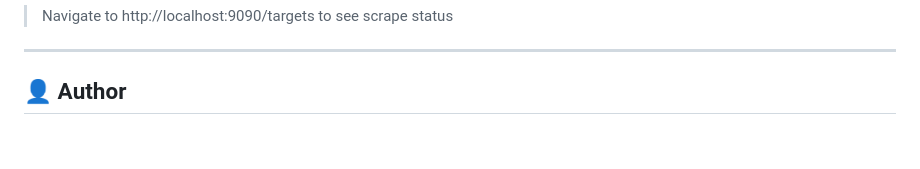
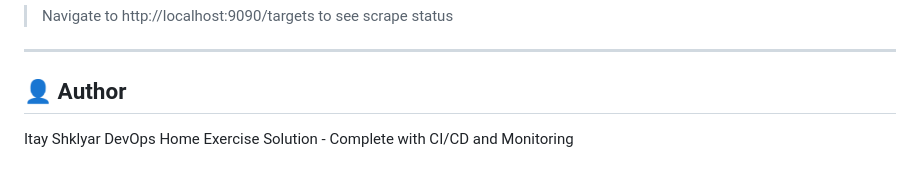
Before and after one commit to sunshine1247474/rick-morty-devops, a Markdown page: README.md, the part around the change. GitHub-like rendering; blank space fills up the shorter version.

```diff
--- a/README.md
+++ b/README.md
@@ -411,5 +411,5 @@ monitoring/
 ---
 
 ## 👤 Author
-
+Itay Shklyar
 DevOps Home Exercise Solution - Complete with CI/CD and Monitoring
```
